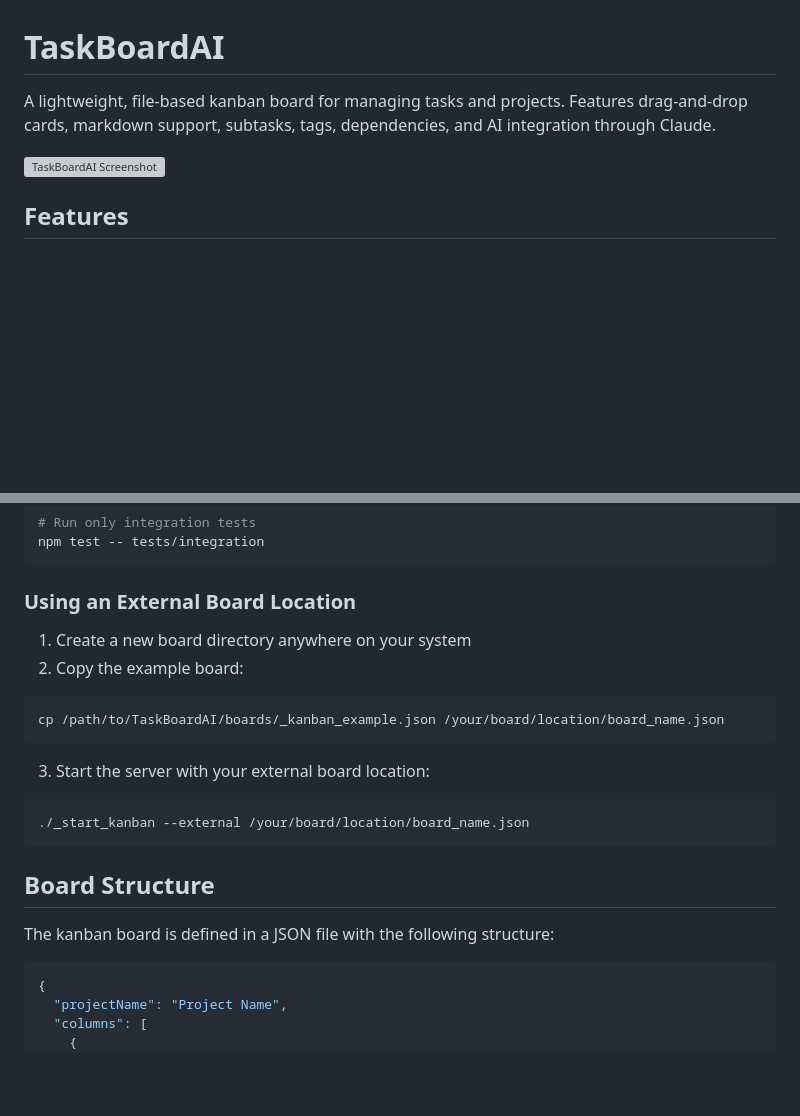
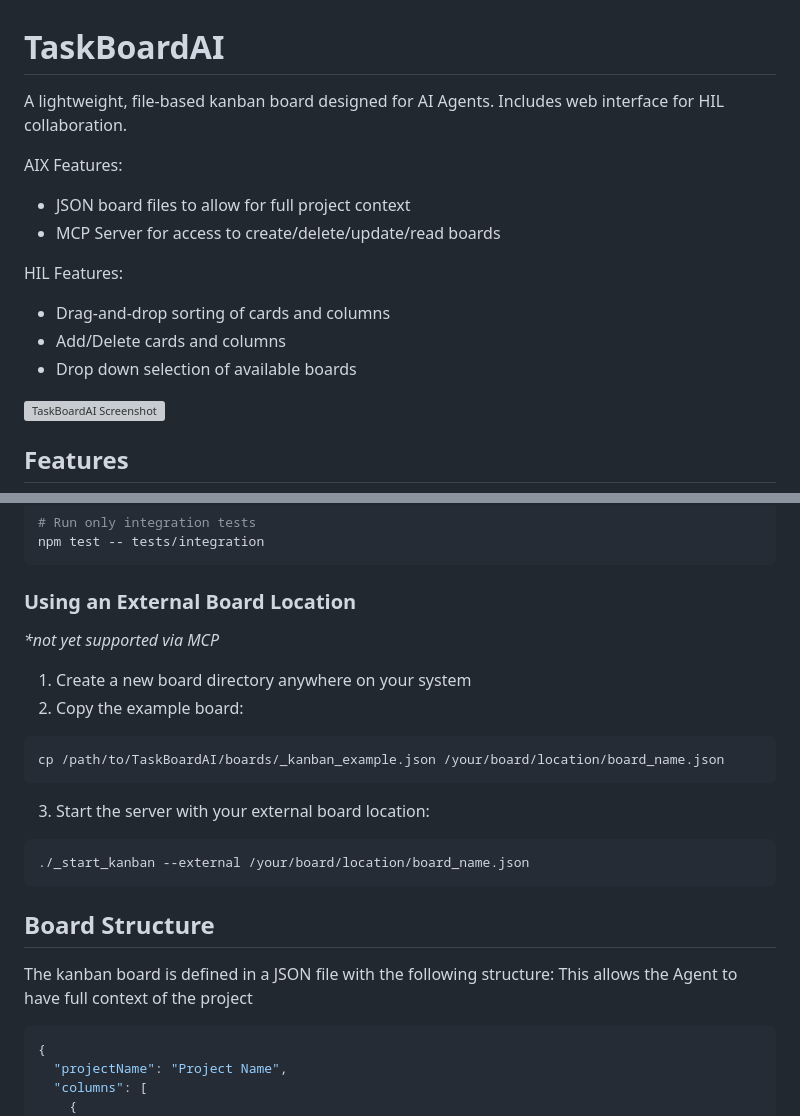
Before and after one commit to TuckerTucker/TaskBoardAI, a Markdown page: README.md, 2 parts joined by grey strips. Rendered like a GitHub page; blank space fills up the shorter version; grey boxes are pictures that could not be loaded.

````diff
--- a/README.md
+++ b/README.md
@@ -1,6 +1,17 @@
 # TaskBoardAI
 
-A lightweight, file-based kanban board for managing tasks and projects. Features drag-and-drop cards, markdown support, subtasks, tags, dependencies, and AI integration through Claude.
+A lightweight, file-based kanban board designed for AI Agents.
+Includes web interface for HIL collaboration.
+
+AIX Features:
+- JSON board files to allow for full project context
+- MCP Server for access to create/delete/update/read boards
+
+HIL Features:
+- Drag-and-drop sorting of cards and columns
+- Add/Delete cards and columns
+- Drop down selection of available boards
+
 
 ![TaskBoardAI Screenshot](img/screenshot.png)
 
@@ -78,6 +89,7 @@ npm test -- tests/integration
 ```
 
 ### Using an External Board Location
+_*not yet supported via MCP_
 
 1. Create a new board directory anywhere on your system
 2. Copy the example board:
@@ -93,6 +105,7 @@ cp /path/to/TaskBoardAI/boards/_kanban_example.json /your/board/location/board_n
 ## Board Structure
 
 The kanban board is defined in a JSON file with the following structure:
+This allows the Agent to have full context of the project
 
 ```json
 {
````
Also changed, not shown: other parts of README.md (+9 -35 lines).
